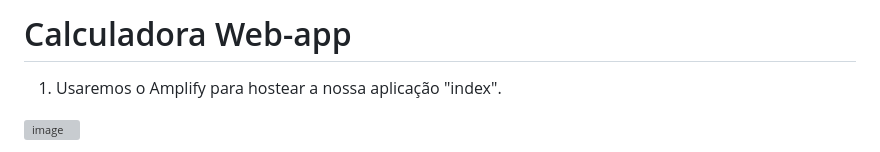
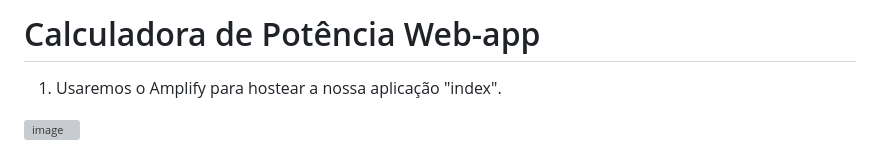
Before and after one commit to igorlipe52/Projetos-AWS, a Markdown page: Web-app/README.md, the part around the change. GitHub-like rendering; grey boxes are pictures that could not be loaded.

```diff
--- a/Web-app/README.md
+++ b/Web-app/README.md
@@ -1,4 +1,4 @@
-# Calculadora Web-app
+# Calculadora de Potência Web-app
 
 1) Usaremos o Amplify para hostear a nossa aplicação "index".
 
```
